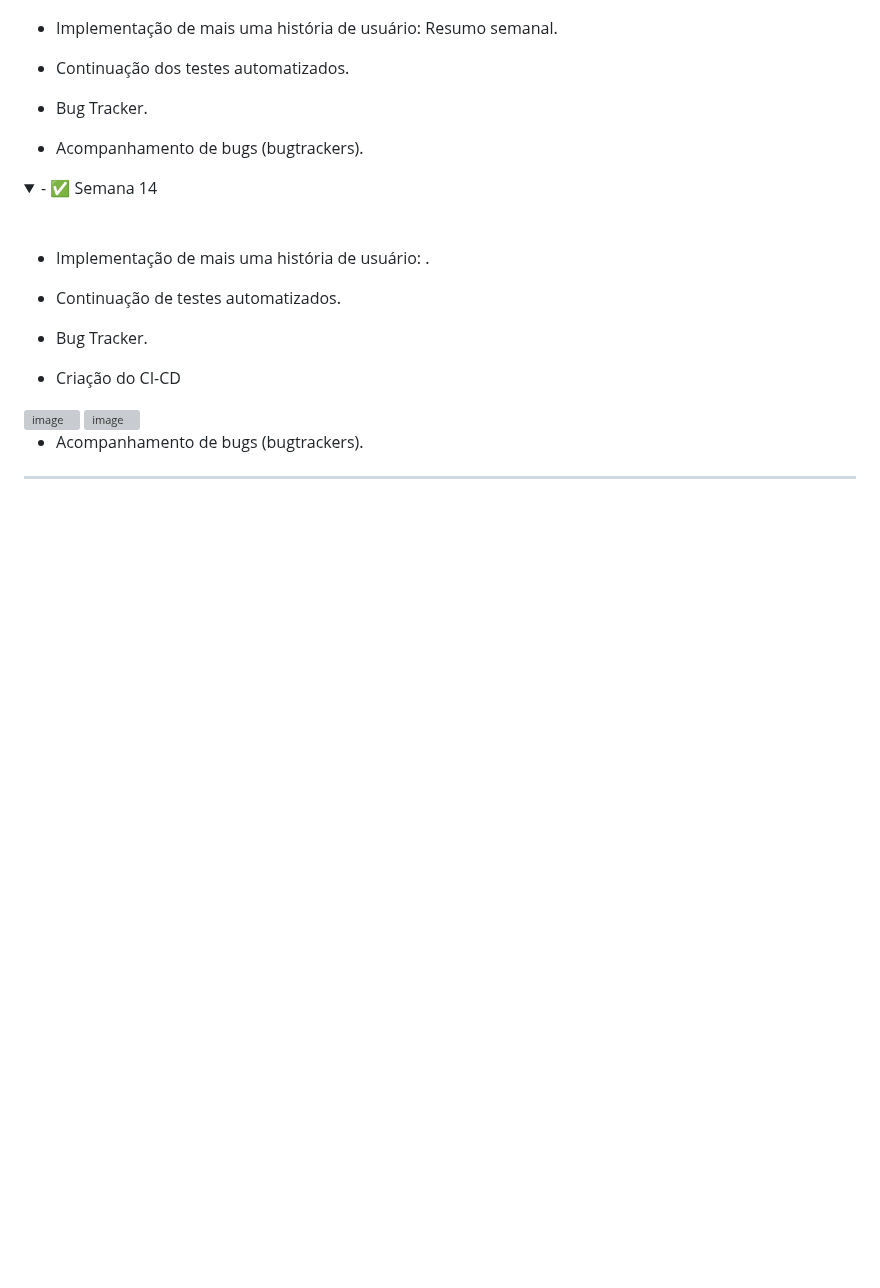
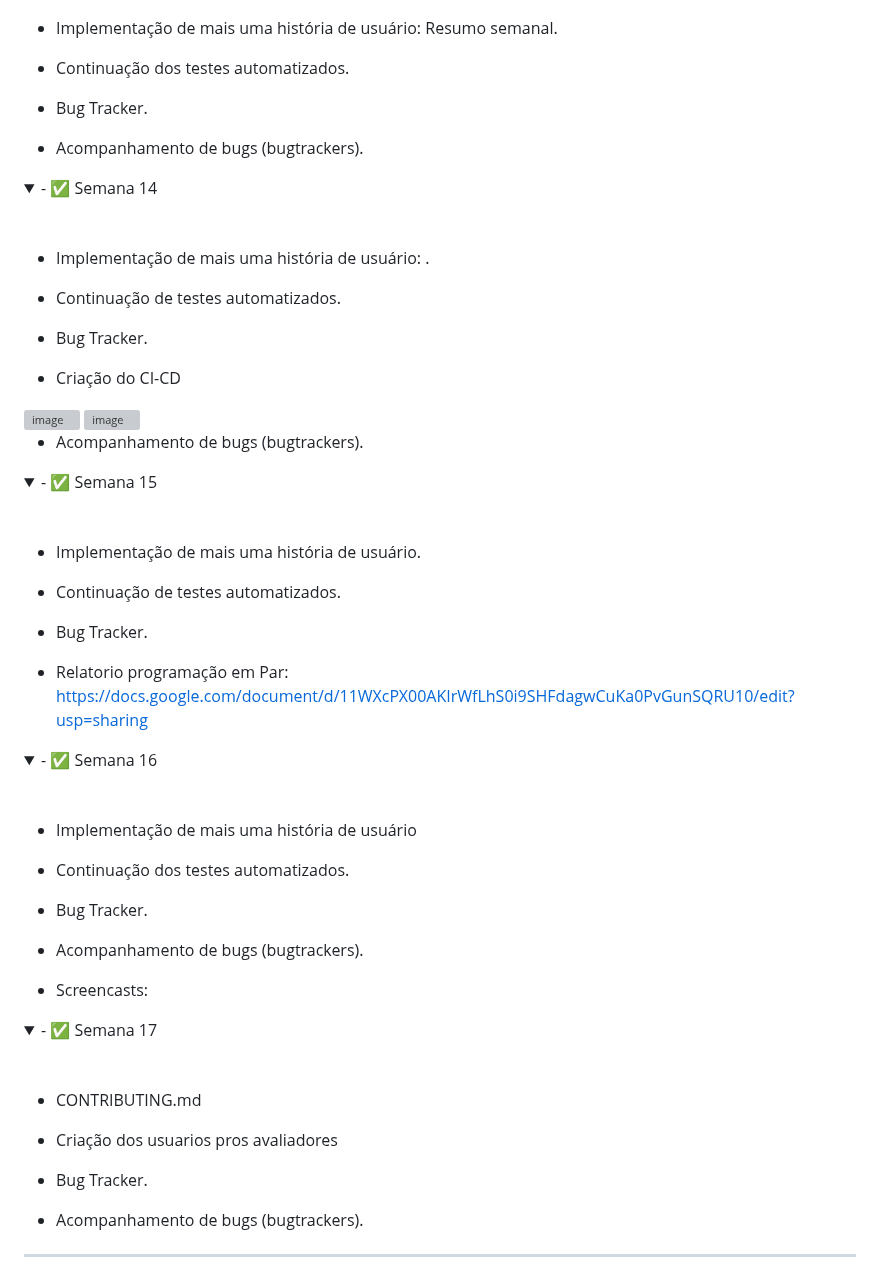
Before and after one commit to Natas081/Projetos-2, a Markdown page: README.md, the part around the change. Rendered like a GitHub page; folded sections open; blank space fills up the shorter version; grey boxes are pictures that could not be loaded.

Commit message:
Adiantando o read.me

```diff
--- a/README.md
+++ b/README.md
@@ -121,6 +121,43 @@ Repositório para o projeto.
 
 
 
+
+
+   * Acompanhamento de bugs (bugtrackers).    </details>
+
+   <details>   <summary>- ✅ Semana 15 </summary>
+
+   * Implementação de mais uma história de usuário.
+
+   * Continuação de testes automatizados.
+
+   * Bug Tracker.
+
+   * Relatorio programação em Par:
+   https://docs.google.com/document/d/11WXcPX00AKIrWfLhS0i9SHFdagwCuKa0PvGunSQRU10/edit?usp=sharing
+
+</details>
+ <details>   <summary>- ✅ Semana 16 </summary>
+
+   * Implementação de mais uma história de usuário
+
+   * Continuação dos testes automatizados.
+
+   * Bug Tracker.
+
+   * Acompanhamento de bugs (bugtrackers).
+   * Screencasts:
+  </details>
+
+   <details>   <summary>- ✅ Semana 17 </summary>
+
+   * CONTRIBUTING.md
+
+   * Criação dos usuarios pros avaliadores
+
+   * Bug Tracker.
+
+
    * Acompanhamento de bugs (bugtrackers).    </details>
 
 
```
